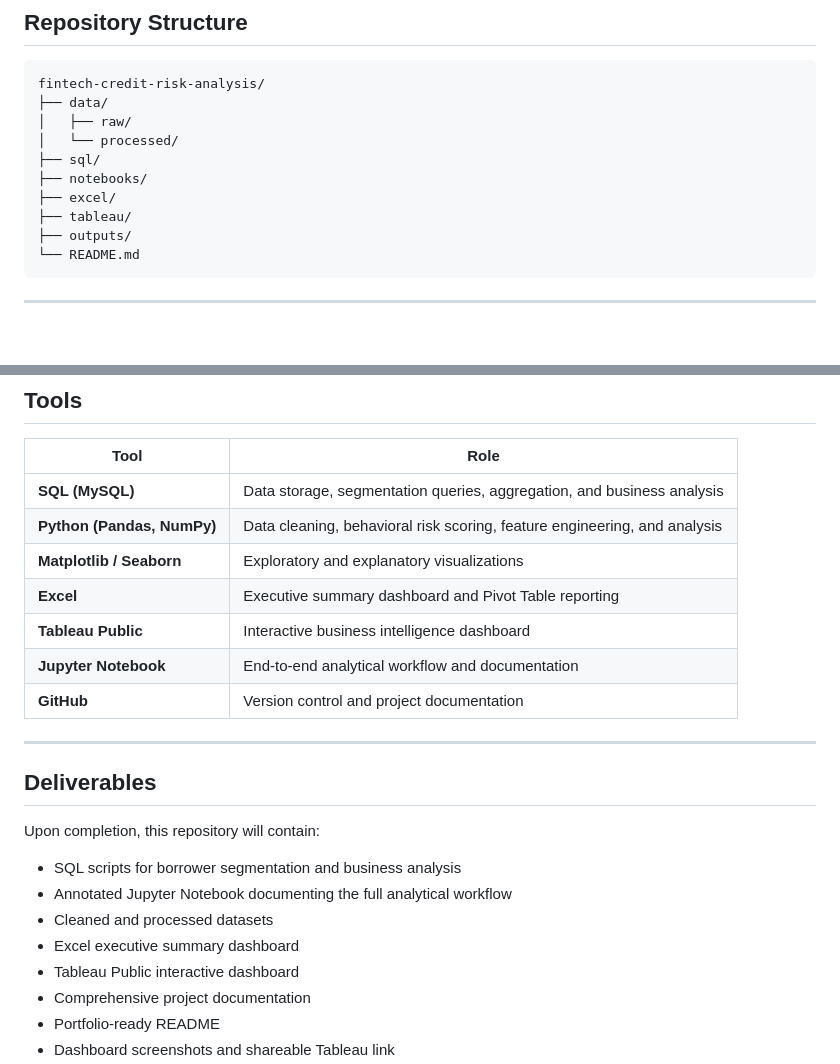
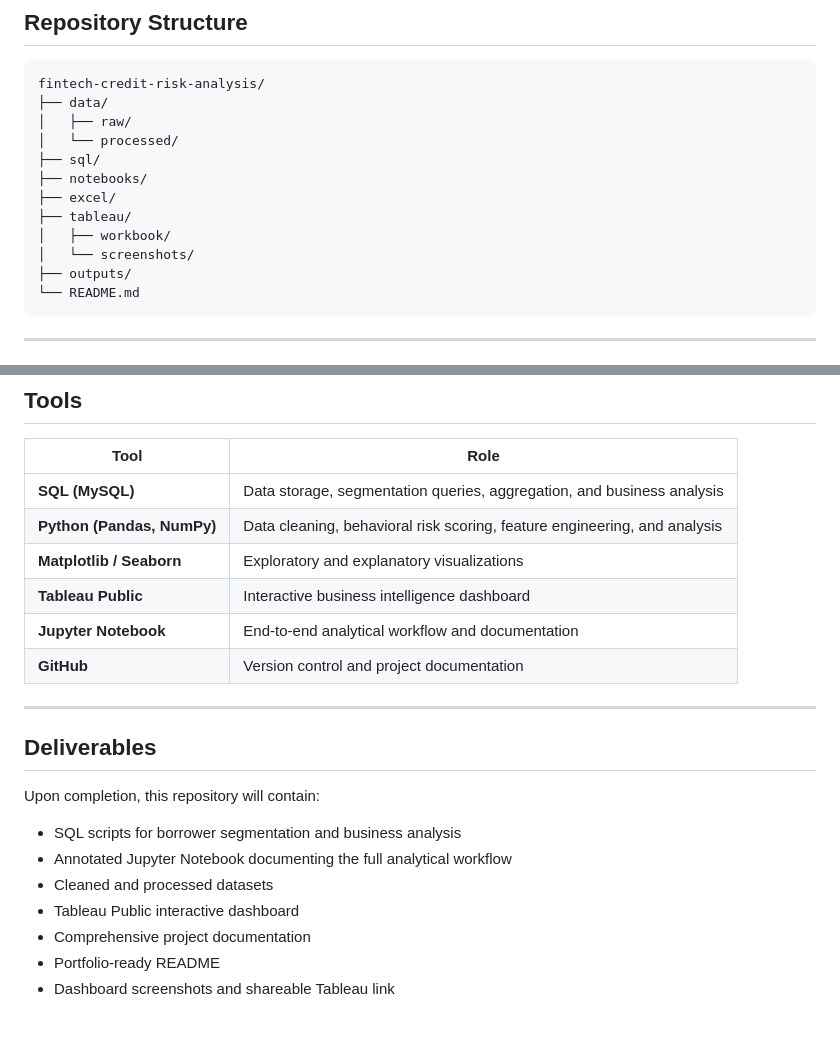
Before and after one commit to HarjiiBoss/fintech-credit-risk-analysis, a Markdown page: README.md, 2 parts joined by grey strips. Rendered like a GitHub page; blank space fills up the shorter version.

Commit message:
Update README with new directory structure and capabilities
Added new sections for workbook and screenshots in the directory structure. Updated project capabilities to include workbook and screenshots, and removed Excel dashboard mention.

````diff
--- a/README.md
+++ b/README.md
@@ -24,6 +24,8 @@ fintech-credit-risk-analysis/
 ├── notebooks/
 ├── excel/
 ├── tableau/
+│   ├── workbook/
+│   └── screenshots/
 ├── outputs/
 └── README.md
 ```
@@ -114,7 +116,6 @@ This section will summarize:
 | **SQL (MySQL)** | Data storage, segmentation queries, aggregation, and business analysis |
 | **Python (Pandas, NumPy)** | Data cleaning, behavioral risk scoring, feature engineering, and analysis |
 | **Matplotlib / Seaborn** | Exploratory and explanatory visualizations |
-| **Excel** | Executive summary dashboard and Pivot Table reporting |
 | **Tableau Public** | Interactive business intelligence dashboard |
 | **Jupyter Notebook** | End-to-end analytical workflow and documentation |
 | **GitHub** | Version control and project documentation |
@@ -128,7 +129,6 @@ Upon completion, this repository will contain:
 - SQL scripts for borrower segmentation and business analysis
 - Annotated Jupyter Notebook documenting the full analytical workflow
 - Cleaned and processed datasets
-- Excel executive summary dashboard
 - Tableau Public interactive dashboard
 - Comprehensive project documentation
 - Portfolio-ready README
````
